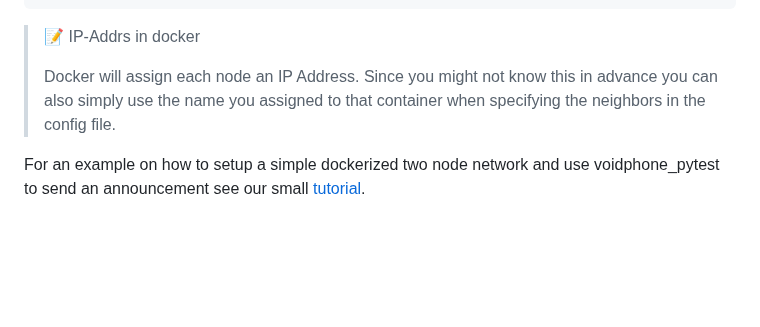
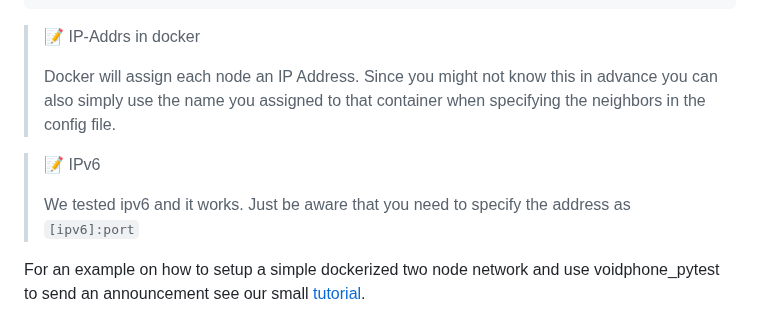
Before and after one commit to faguccio/Whisper2Peer, a Markdown page: gossip/README.md, the part around the change. Drawn GitHub-style; blank space fills up the shorter version.

Commit message:
add note on ipv6 in readme

```diff
--- a/gossip/README.md
+++ b/gossip/README.md
@@ -44,6 +44,11 @@ done
 > advance you can also simply use the name you assigned to that container when
 > specifying the neighbors in the config file.
 
+> 📝 IPv6
+>
+> We tested ipv6 and it works. Just be aware that you need to specify the
+> address as `[ipv6]:port`
+
 For an example on how to setup a simple dockerized two node network and use
 voidphone_pytest to send an announcement see our small
 [tutorial](tutorial/README.md).
```
